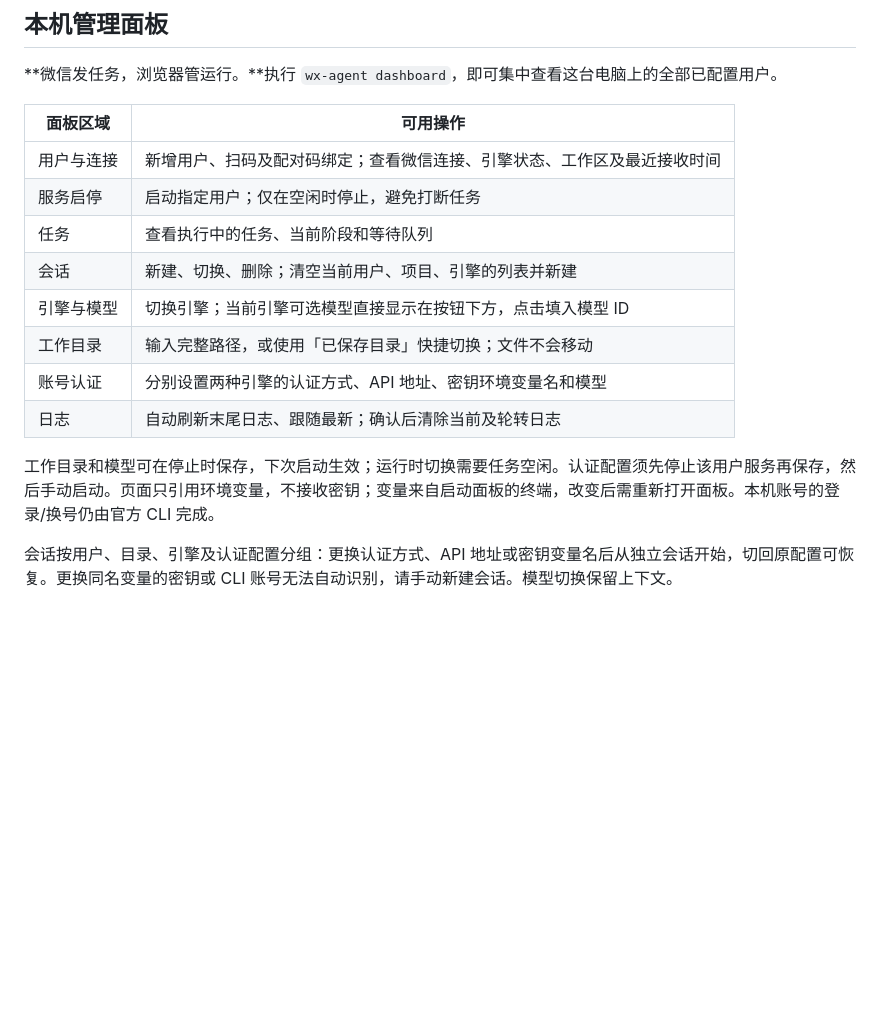
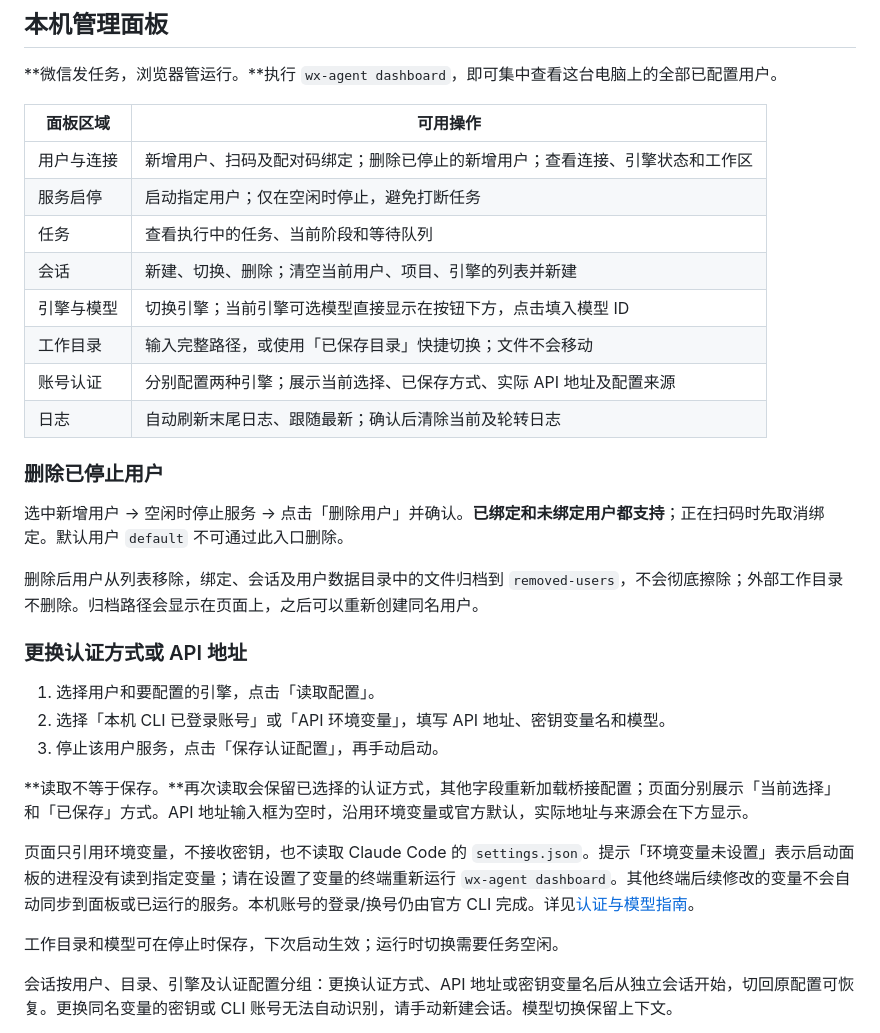
Before and after one commit to zhouqise/wechat-agent-bridge, a Markdown page: README.md, the part around the change. Drawn GitHub-style; blank space fills up the shorter version.

Commit message:
docs: 补充面板用户删除与认证配置操作说明

```diff
--- a/README.md
+++ b/README.md
@@ -126,16 +126,32 @@ Windows PowerShell 可使用 `wx-agent.cmd dashboard`。浏览器会自动打开
 
 | 面板区域 | 可用操作 |
 | --- | --- |
-| 用户与连接 | 新增用户、扫码及配对码绑定；查看微信连接、引擎状态、工作区及最近接收时间 |
+| 用户与连接 | 新增用户、扫码及配对码绑定；删除已停止的新增用户；查看连接、引擎状态和工作区 |
 | 服务启停 | 启动指定用户；仅在空闲时停止，避免打断任务 |
 | 任务 | 查看执行中的任务、当前阶段和等待队列 |
 | 会话 | 新建、切换、删除；清空当前用户、项目、引擎的列表并新建 |
 | 引擎与模型 | 切换引擎；当前引擎可选模型直接显示在按钮下方，点击填入模型 ID |
 | 工作目录 | 输入完整路径，或使用「已保存目录」快捷切换；文件不会移动 |
-| 账号认证 | 分别设置两种引擎的认证方式、API 地址、密钥环境变量名和模型 |
+| 账号认证 | 分别配置两种引擎；展示当前选择、已保存方式、实际 API 地址及配置来源 |
 | 日志 | 自动刷新末尾日志、跟随最新；确认后清除当前及轮转日志 |
 
-工作目录和模型可在停止时保存，下次启动生效；运行时切换需要任务空闲。认证配置须先停止该用户服务再保存，然后手动启动。页面只引用环境变量，不接收密钥；变量来自启动面板的终端，改变后需重新打开面板。本机账号的登录/换号仍由官方 CLI 完成。
+### 删除已停止用户
+
+选中新增用户 → 空闲时停止服务 → 点击「删除用户」并确认。**已绑定和未绑定用户都支持**；正在扫码时先取消绑定。默认用户 `default` 不可通过此入口删除。
+
+删除后用户从列表移除，绑定、会话及用户数据目录中的文件归档到 `removed-users`，不会彻底擦除；外部工作目录不删除。归档路径会显示在页面上，之后可以重新创建同名用户。
+
+### 更换认证方式或 API 地址
+
+1. 选择用户和要配置的引擎，点击「读取配置」。
+2. 选择「本机 CLI 已登录账号」或「API 环境变量」，填写 API 地址、密钥变量名和模型。
+3. 停止该用户服务，点击「保存认证配置」，再手动启动。
+
+**读取不等于保存。**再次读取会保留已选择的认证方式，其他字段重新加载桥接配置；页面分别展示「当前选择」和「已保存」方式。API 地址输入框为空时，沿用环境变量或官方默认，实际地址与来源会在下方显示。
+
+页面只引用环境变量，不接收密钥，也不读取 Claude Code 的 `settings.json`。提示「环境变量未设置」表示启动面板的进程没有读到指定变量；请在设置了变量的终端重新运行 `wx-agent dashboard`。其他终端后续修改的变量不会自动同步到面板或已运行的服务。本机账号的登录/换号仍由官方 CLI 完成。详见[认证与模型指南](docs/engines.md#页面修改认证与会话隔离)。
+
+工作目录和模型可在停止时保存，下次启动生效；运行时切换需要任务空闲。
 
 会话按用户、目录、引擎及认证配置分组：更换认证方式、API 地址或密钥变量名后从独立会话开始，切回原配置可恢复。更换同名变量的密钥或 CLI 账号无法自动识别，请手动新建会话。模型切换保留上下文。
 
```
